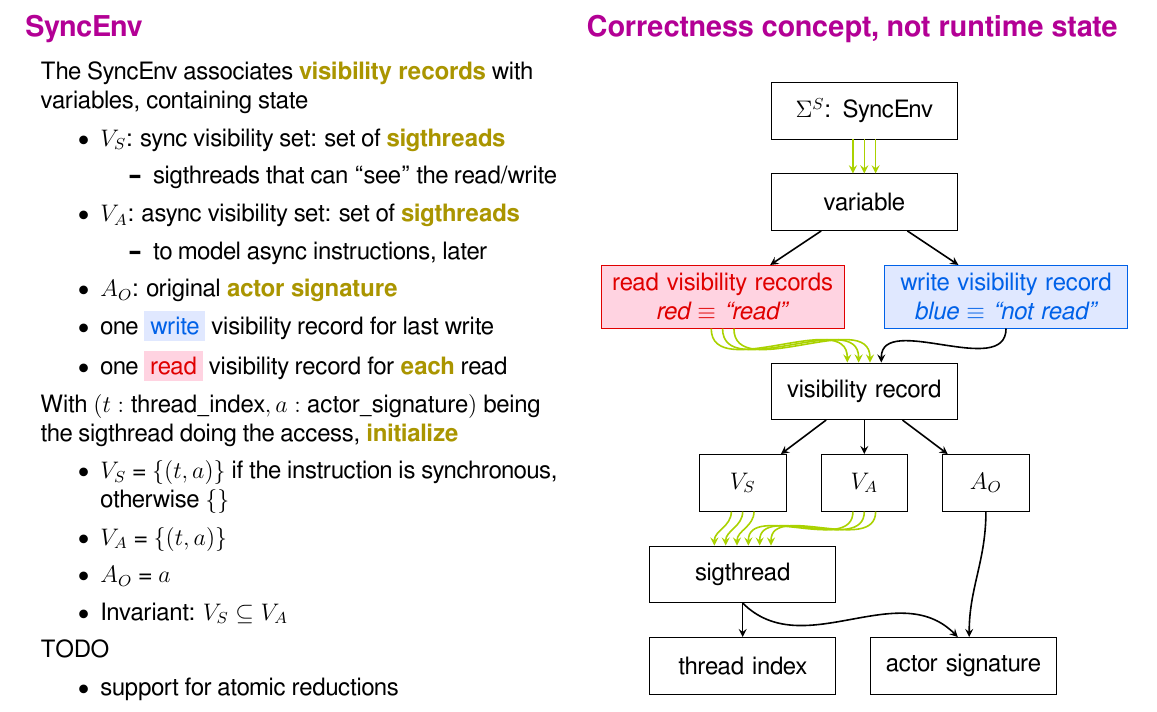
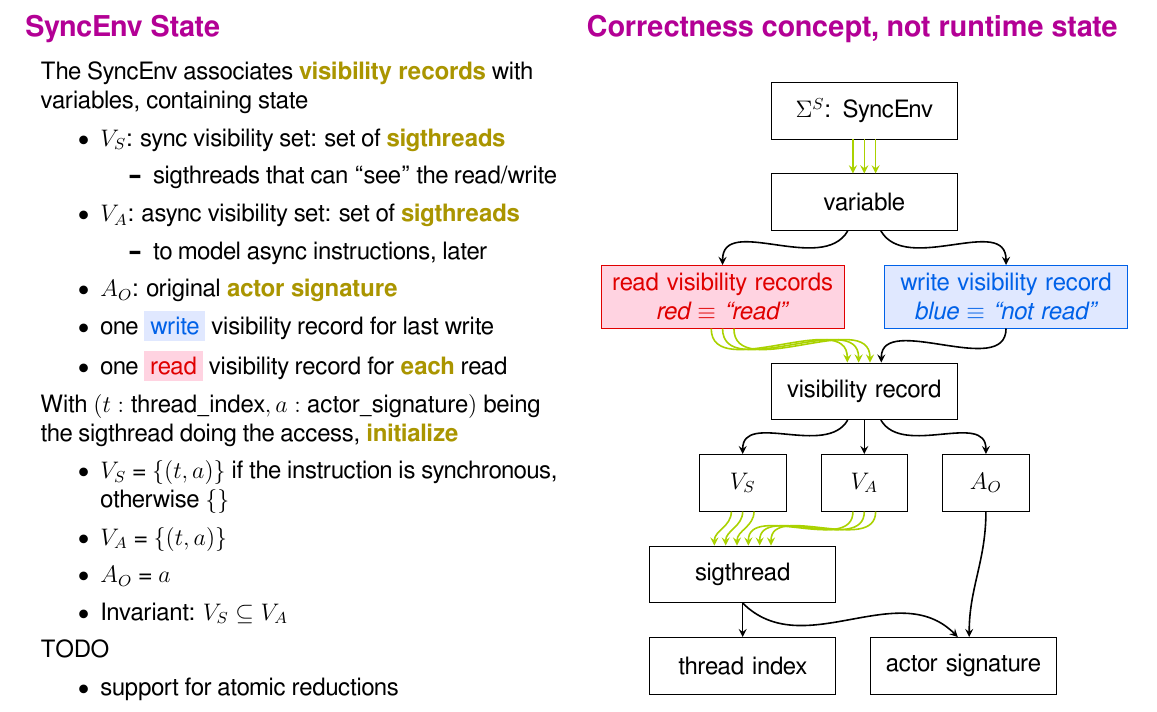
Before and after one commit to akeley98/spork, a LaTeX document (docs/spork_dev.tex): part of page 20 of 34, cut so that both start at the same text. Compiled offline with XeLaTeX; a missing font is replaced by an installed copy or a similar font.

Commit message:
Update SyncEnv state slide

```diff
--- a/docs/spork_dev.tex
+++ b/docs/spork_dev.tex
@@ -884,7 +884,7 @@ for tid in cuda_threads(0, N):
 \end{align*}
 \end{minipage}
 \newpage
-\myTitle{SyncEnv \hfill Correctness concept, not runtime state}
+\myTitle{SyncEnv State \hfill Correctness concept, not runtime state}
 
 \begin{minipage}[t]{0.48\textwidth}\fixminipage
 The SyncEnv associates \myKey{visibility records} with variables, containing state
@@ -938,17 +938,17 @@ TODO
 \draw [arrow, draw=keyColorB] ($(SyncEnv.south) - (0.2, 0)$) -- ($(vars.north) - (0.2, 0)$);
 \draw [arrow, draw=keyColorB] ($(SyncEnv.south) + (0.2, 0)$) -- ($(vars.north) + (0.2, 0)$);
 
-\draw [arrow] (vars) -- (reads);
-\draw [arrow] (vars) -- (writes);
+\draw [arrow] (vars) to[out=240,in=90] (reads);
+\draw [arrow] (vars) to[out=300,in=90] (writes);
 
 \draw [arrow, draw=keyColorB] ($(reads.south) - (0.2, 0)$) to[out=270, in=90] ($(record.north) - (0.3, 0)$);
 \draw [arrow, draw=keyColorB] ($(reads.south) + (0.0, 0)$) to[out=270, in=90] ($(record.north) - (0.1, 0)$);
 \draw [arrow, draw=keyColorB] ($(reads.south) + (0.2, 0)$) to[out=270, in=90] ($(record.north) + (0.1, 0)$);
 \draw [arrow] ($(writes.south) - (0, 0)$) to[out=270, in=90] ($(record.north) + (0.3, 0)$);
 
-\draw [arrow] (record) -- (VS);
-\draw [arrow] (record) -- (VA);
-\draw [arrow] (record) -- (AO);
+\draw [arrow] (record) to[out=240, in=90] (VS);
+\draw [arrow] (record) to[out=270, in=90] (VA);
+\draw [arrow] (record) to[out=300, in=90] (AO);
 
 \draw [arrow, draw=keyColorB] ($(VS.south) - (0.2, 0)$) to[out=270, in=90] ($(sigthread.north) - (0.5, 0)$);
 \draw [arrow, draw=keyColorB] ($(VS.south)$) to[out=270, in=90] ($(sigthread.north) - (0.3, 0)$);
```
